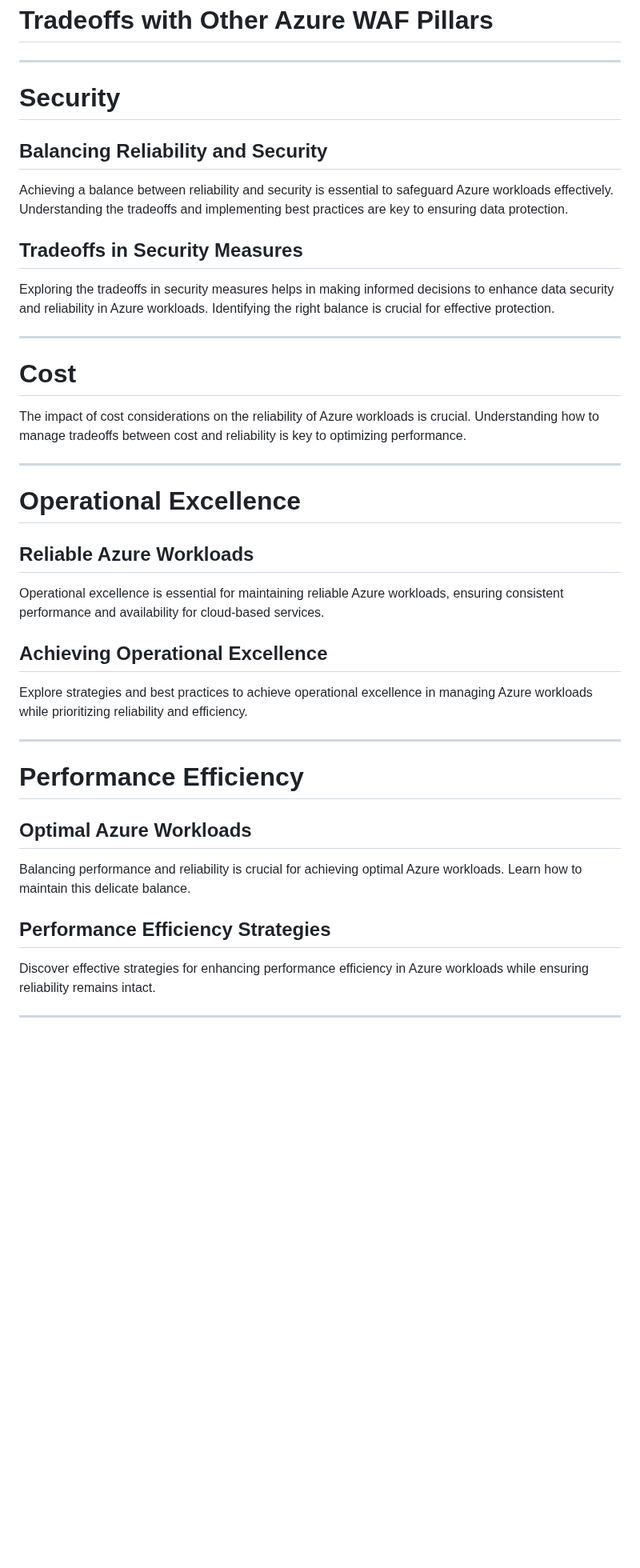
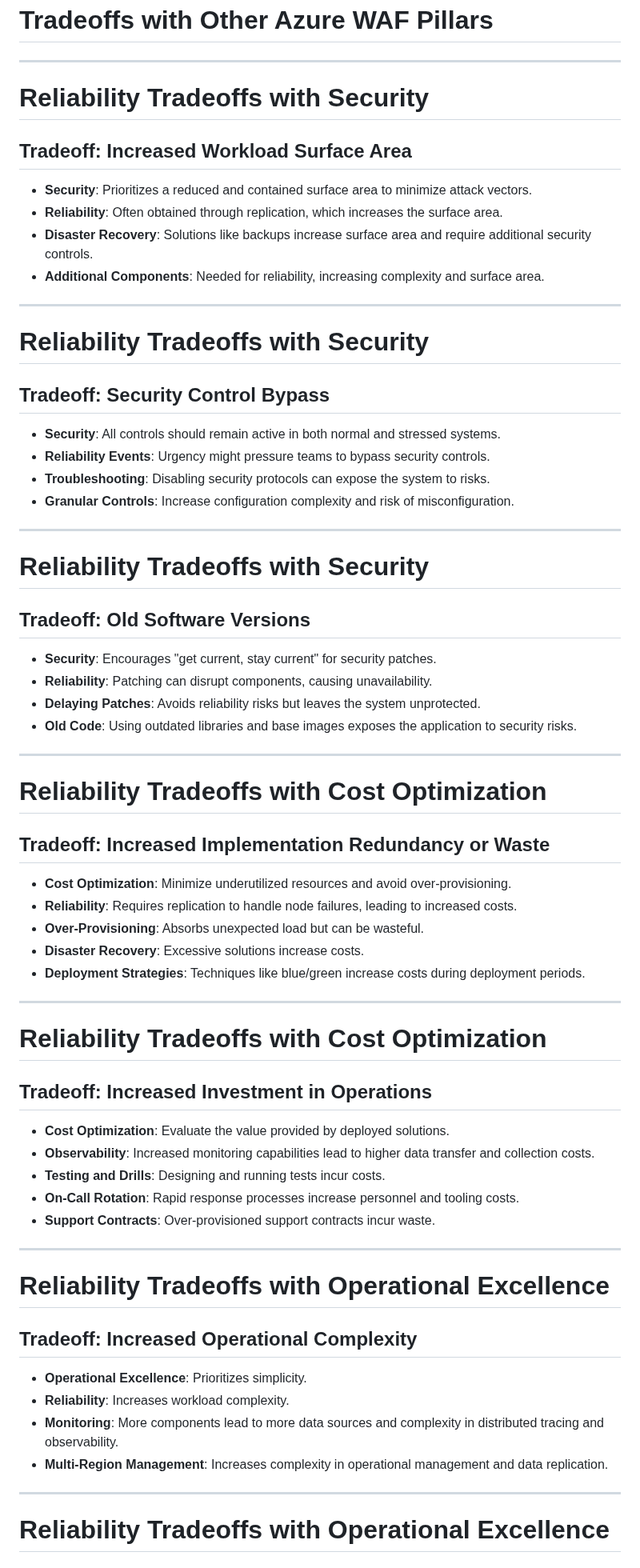
Before and after one commit to codebytes/azure-resiliency, a Markdown page: slides/Slides.md, the part around one of its changes. Shown at 80% size. GitHub-like rendering; blank space fills up the shorter version.

Commit message:
Update slides with enhanced formatting and additional content for clarity

```diff
--- a/slides/Slides.md
+++ b/slides/Slides.md
@@ -276,32 +278,67 @@ table {
 
 ---
 
-# Security
-## Balancing Reliability and Security
-Achieving a balance between reliability and security is essential to safeguard Azure workloads effectively. Understanding the tradeoffs and implementing best practices are key to ensuring data protection.
+# Reliability Tradeoffs with Security
 
-## Tradeoffs in Security Measures
-Exploring the tradeoffs in security measures helps in making informed decisions to enhance data security and reliability in Azure workloads. Identifying the right balance is crucial for effective protection.
+## Tradeoff: Increased Workload Surface Area
+- **Security**: Prioritizes a reduced and contained surface area to minimize attack vectors.
+- **Reliability**: Often obtained through replication, which increases the surface area.
+- **Disaster Recovery**: Solutions like backups increase surface area and require additional security controls.
+- **Additional Components**: Needed for reliability, increasing complexity and surface area.
 
 ---
 
-# Cost
-The impact of cost considerations on the reliability of Azure workloads is crucial. Understanding how to manage tradeoffs between cost and reliability is key to optimizing performance.
+# Reliability Tradeoffs with Security
+
+## Tradeoff: Security Control Bypass
+- **Security**: All controls should remain active in both normal and stressed systems.
+- **Reliability Events**: Urgency might pressure teams to bypass security controls.
+- **Troubleshooting**: Disabling security protocols can expose the system to risks.
+- **Granular Controls**: Increase configuration complexity and risk of misconfiguration.
 
 ---
 
-# Operational Excellence
-## Reliable Azure Workloads
-Operational excellence is essential for maintaining reliable Azure workloads, ensuring consistent performance and availability for cloud-based services.
+# Reliability Tradeoffs with Security
 
-## Achieving Operational Excellence
-Explore strategies and best practices to achieve operational excellence in managing Azure workloads while prioritizing reliability and efficiency.
+## Tradeoff: Old Software Versions
+- **Security**: Encourages "get current, stay current" for security patches.
+- **Reliability**: Patching can disrupt components, causing unavailability.
+- **Delaying Patches**: Avoids reliability risks but leaves the system unprotected.
+- **Old Code**: Using outdated libraries and base images exposes the application to security risks.
 
 ---
 
-# Performance Efficiency
-## Optimal Azure Workloads
-Balancing performance and reliability is crucial for achieving optimal Azure workloads. Learn how to maintain this delicate balance.
+# Reliability Tradeoffs with Cost Optimization
 
-## Performance Efficiency Strategies
-Discover effective strategies for enhancing performance efficiency in Azure workloads while ensuring reliability remains intact.
+## Tradeoff: Increased Implementation Redundancy or Waste
+- **Cost Optimization**: Minimize underutilized resources and avoid over-provisioning.
+- **Reliability**: Requires replication to handle node failures, leading to increased costs.
+- **Over-Provisioning**: Absorbs unexpected load but can be wasteful.
+- **Disaster Recovery**: Excessive solutions increase costs.
+- **Deployment Strategies**: Techniques like blue/green increase costs during deployment periods.
+
+---
+
+# Reliability Tradeoffs with Cost Optimization
+
+## Tradeoff: Increased Investment in Operations
+- **Cost Optimization**: Evaluate the value provided by deployed solutions.
+- **Observability**: Increased monitoring capabilities lead to higher data transfer and collection costs.
+- **Testing and Drills**: Designing and running tests incur costs.
+- **On-Call Rotation**: Rapid response processes increase personnel and tooling costs.
+- **Support Contracts**: Over-provisioned support contracts incur waste.
+
+---
+
+# Reliability Tradeoffs with Operational Excellence
+
+## Tradeoff: Increased Operational Complexity
+- **Operational Excellence**: Prioritizes simplicity.
+- **Reliability**: Increases workload complexity.
+- **Monitoring**: More components lead to more data sources and complexity in distributed tracing and observability.
+- **Multi-Region Management**: Increases complexity in operational management and data replication.
+
+---
+
+# Reliability Tradeoffs with Operational Excellence
+
```
Also changed, not shown: other parts of slides/Slides.md (+168 -105 lines), slides/img/arch.png (added), slides/img/availability-zones.png (added), slides/img/zonal-1.png (added), slides/img/zonal-3.png (added), slides/img/zone-redundant.png (added).
